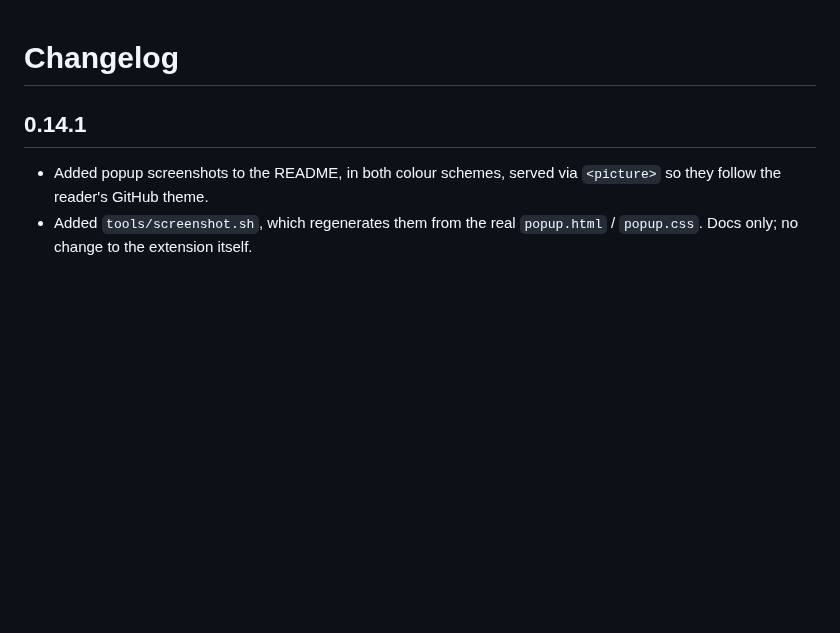
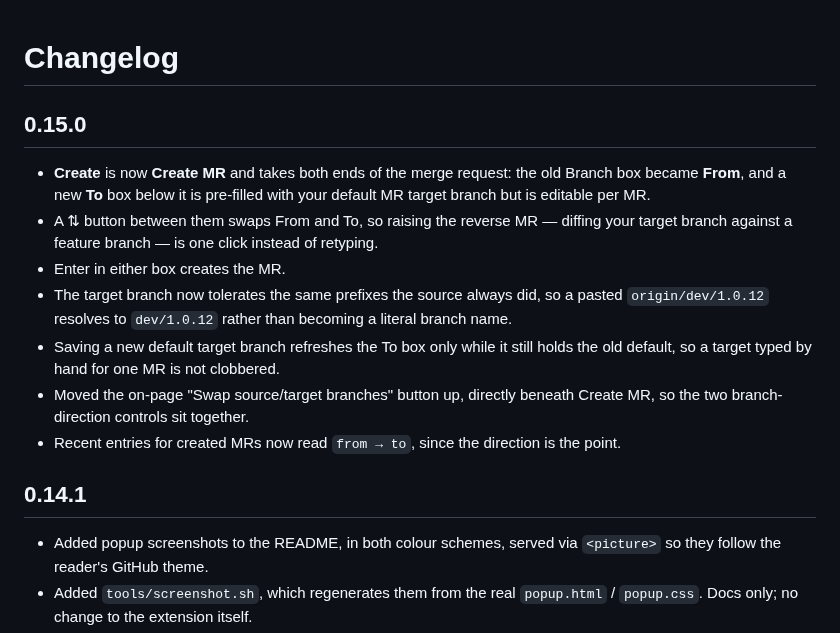
Before and after one commit to nuwanprabhath/gitlab-navigate, a Markdown page: CHANGELOG.md, the part around the change. Rendered like a GitHub page; blank space fills up the shorter version.

```diff
--- a/CHANGELOG.md
+++ b/CHANGELOG.md
@@ -1,4 +1,21 @@
 # Changelog
+
+## 0.15.0
+
+- **Create** is now **Create MR** and takes both ends of the merge request: the old
+  Branch box became **From**, and a new **To** box below it is pre-filled with your
+  default MR target branch but is editable per MR.
+- A ⇅ button between them swaps From and To, so raising the reverse MR — diffing your
+  target branch against a feature branch — is one click instead of retyping.
+- Enter in either box creates the MR.
+- The target branch now tolerates the same prefixes the source always did, so a pasted
+  `origin/dev/1.0.12` resolves to `dev/1.0.12` rather than becoming a literal branch
+  name.
+- Saving a new default target branch refreshes the To box only while it still holds the
+  old default, so a target typed by hand for one MR is not clobbered.
+- Moved the on-page "Swap source/target branches" button up, directly beneath Create
+  MR, so the two branch-direction controls sit together.
+- Recent entries for created MRs now read `from → to`, since the direction is the point.
 
 ## 0.14.1
 
```
Also changed, not shown: README.md (+13 -9 lines), docs/popup-dark.png, docs/popup-light.png, 8 other files.
